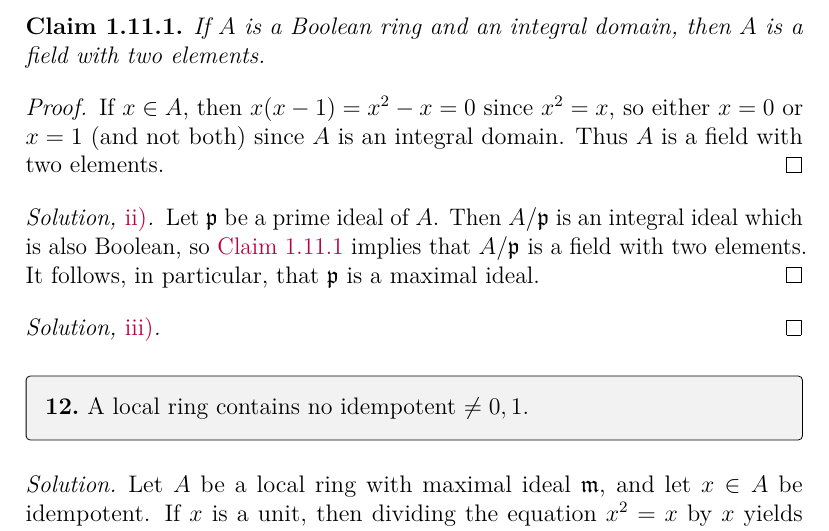
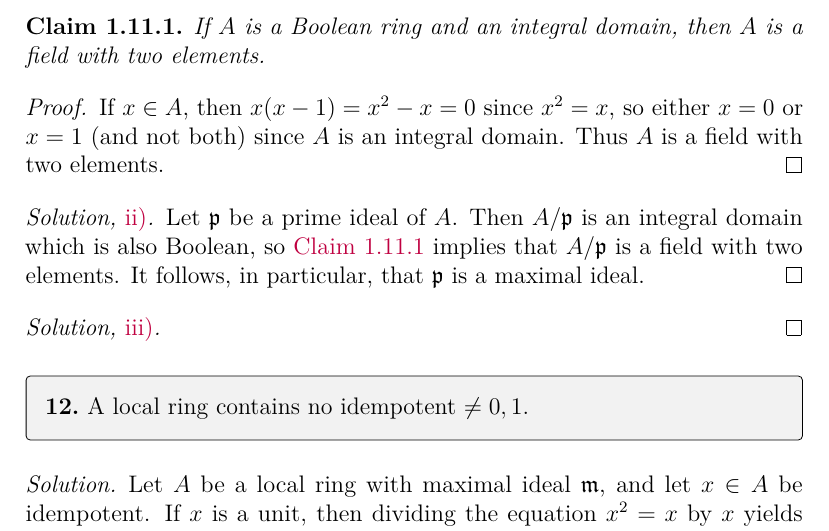
Before and after one commit to artemmavrin/atiyah-macdonald, a LaTeX document (solutions.tex, which reads chapters/01/exercises/11.tex): part of page 14 of 19, cut so that both start at the same text. Compiled offline with pdfLaTeX.

Commit message:
fix typo

```diff
--- a/chapters/01/exercises/11.tex
+++ b/chapters/01/exercises/11.tex
@@ -27,7 +27,7 @@ Thus \(A\) is a field with two elements.
 
 \begin{partsolution}{ii}
 Let \(\mathfrak{p}\) be a prime ideal of \(A\).
-Then \(A / \mathfrak{p}\) is an integral ideal which is also Boolean, so \autoref{claim:boolean integral domains are F2} implies that \(A / \mathfrak{p}\) is a field with two elements.
+Then \(A / \mathfrak{p}\) is an integral domain which is also Boolean, so \autoref{claim:boolean integral domains are F2} implies that \(A / \mathfrak{p}\) is a field with two elements.
 It follows, in particular, that \(\mathfrak{p}\) is a maximal ideal.
 \end{partsolution}
 
```
